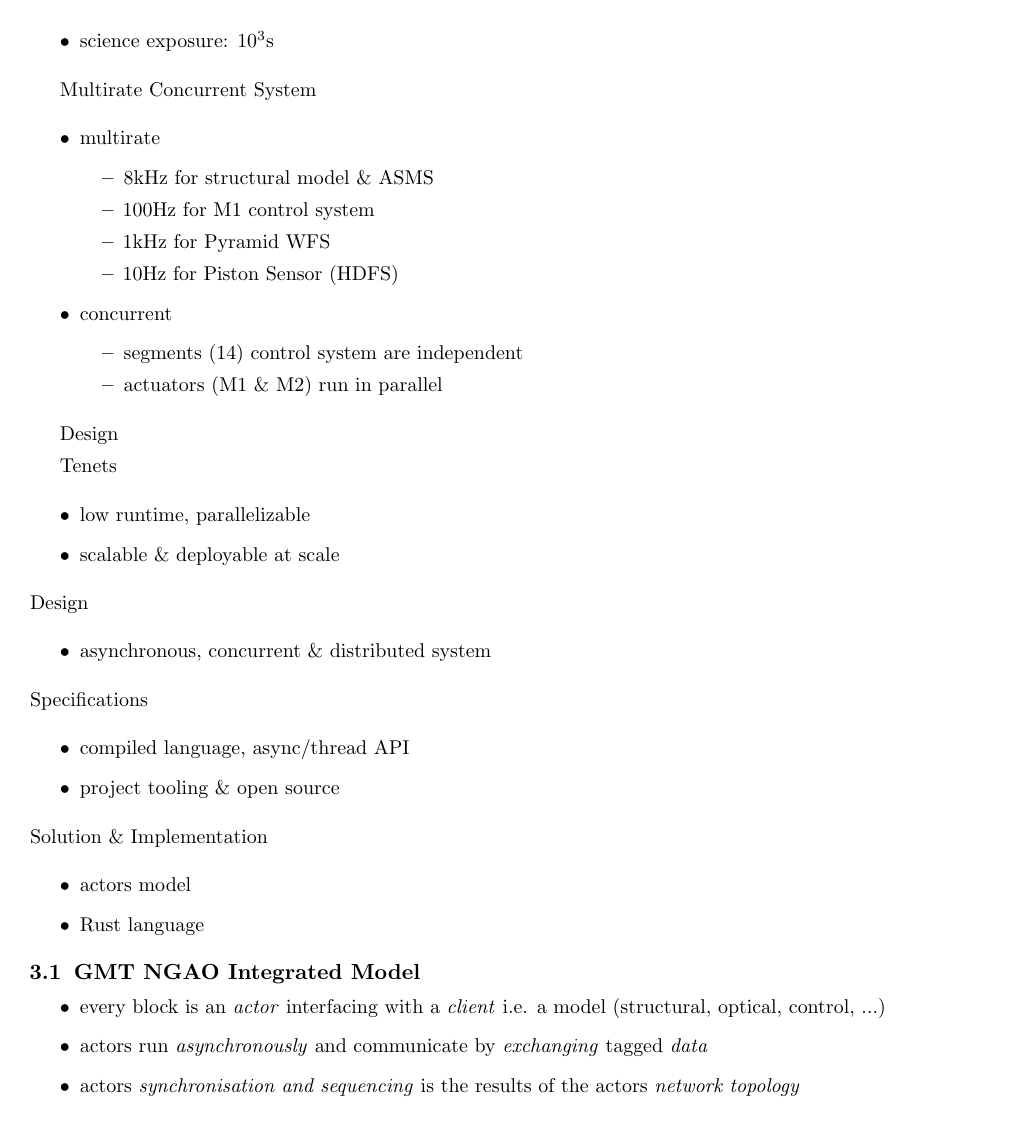
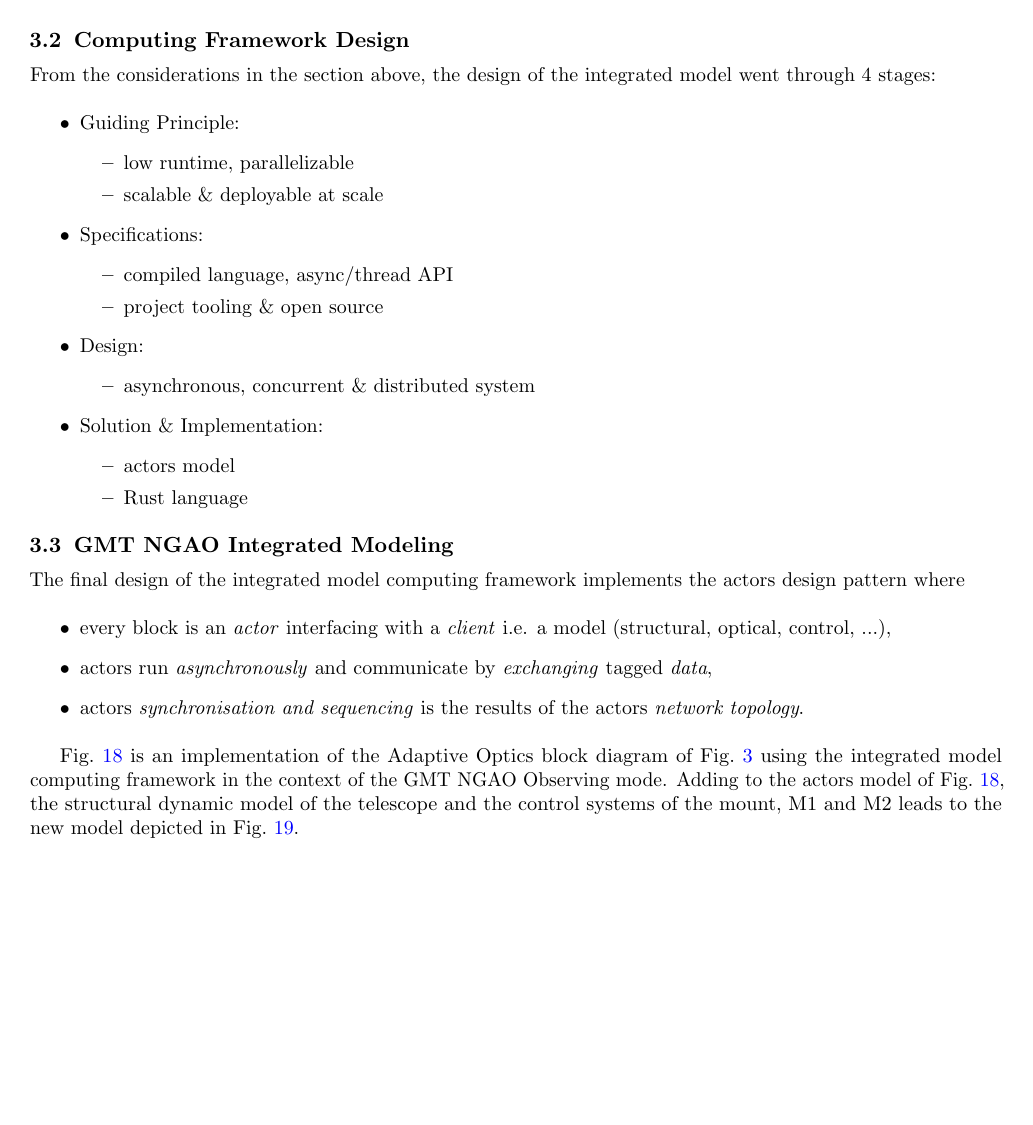
Before and after one commit to rconan/AO4ELT7, a LaTeX document (main.tex): page 14 of 19 before the commit and page 14 of 20 after it. Compiled offline with pdfLaTeX.

Commit message:
INTEGRATED MODEL COMPUTING FRAMEWORK SECTION

```diff
--- a/main.tex
+++ b/main.tex
@@ -311,47 +315,56 @@ The complete control model of the NGAO Observing Mode of the GMT is given in Fig
-{Multirate Concurrent System}
-\begin{itemize}
-   \item multirate
+leads to a dynamic model with millions of iterations where thousands of parameters are updated at each time step.
+The model must also account for the multirate e.g.
 \begin{itemize}
    \item 8kHz for structural model \& ASMS
    \item 100Hz for M1 control system
    \item 1kHz for Pyramid WFS
    \item 10Hz for Piston Sensor (HDFS)
 \end{itemize}
-   \item concurrent
+and concurrent e.g.
 \begin{itemize}
    \item segments (14) control system are independent
    \item actuators (M1 \& M2) run in parallel
 \end{itemize}
-\end{itemize}
+nature of the telescope control system.
 
-Design
+\subsection{Computing Framework Design}
+\label{sec:framework-design}
 
-   {Tenets}
+From the considerations in the section above, the design of the integrated model
+went through 4 stages:
+\begin{itemize}
+   \item Guiding Principle:
          \begin{itemize}
             \item low runtime, parallelizable
             \item scalable \& deployable at scale
          \end{itemize}
-{Design}
+   \item Specifications:
+         \begin{itemize}
+            \item compiled language, async/thread API
+            \item project tooling \& open source
+         \end{itemize}
+   \item Design:
          \begin{itemize}
             \item asynchronous, concurrent
                   \& distributed system
          \end{itemize}
-{Specifications}
-\begin{itemize}
-   \item compiled language, async/thread API
-   \item project tooling \& open source
-\end{itemize}
-{Solution \& Implementation}
+   \item Solution \& Implementation:
          \begin{itemize}
             \item actors model
             \item Rust language
          \end{itemize}
+\end{itemize}
 
-\subsection{GMT NGAO Integrated Model}
+\subsection{GMT NGAO Integrated Modeling}
 \label{sec:gmt-ngao-im}
 
+The final design of the integrated model computing framework implements the actors design pattern where
 \begin{itemize}
-   \item every block is an \emph{actor} interfacing with a \emph{client} i.e. a model (structural, optical, control, ...)
-   \item actors run \emph{asynchronously} and communicate by \emph{exchanging} tagged \emph{data}
-   \item actors \emph{synchronisation and sequencing} is the results of the actors \emph{network topology}
+   \item every block is an \emph{actor} interfacing with a \emph{client} i.e. a model (structural, optical, control, ...),
+   \item actors run \emph{asynchronously} and communicate by \emph{exchanging} tagged \emph{data},
+   \item actors \emph{synchronisation and sequencing} is the results of the actors \emph{network topology}.
 \end{itemize}
+
+Fig.~\ref{fig:16a} is an implementation of the Adaptive Optics block diagram of Fig.~\ref{fig:3} using the integrated model computing framework in the context of the GMT NGAO Observing mode.
+Adding to the actors model of Fig.~\ref{fig:16a}, the structural dynamic model of the telescope and the control systems of the mount, M1 and M2 leads
+to the new model depicted in Fig.~\ref{fig:16b}.
@@ -367,3 +381,4 @@ Design
    \centering
    \includegraphics[width=\linewidth]{ngao-opm.2pi.png}
    \caption{Wind \& Turbulence (Atmosphere \& Dome Deeing) Loaded NGAO Integrated Model.}
+   \label{fig:16b}
@@ -371,4 +385,6 @@ Design
 \end{figure}
+
+\clearpage
 
 \subsection{GMT Design Validation for NGAO Observations}
 \label{sec:gmt-ngao-vv}
```
Also changed, not shown: figures/end2end_ngao-ngao-im-e2e.drawio.pdf (added), figures/integrated_modeling-bare.pdf (added), figures/ngao-opm.2pi.png, figures/ray_tracing.pdf (added), main.tex (38 more changed lines). Lines whose indentation alone changed are shown as unchanged.
